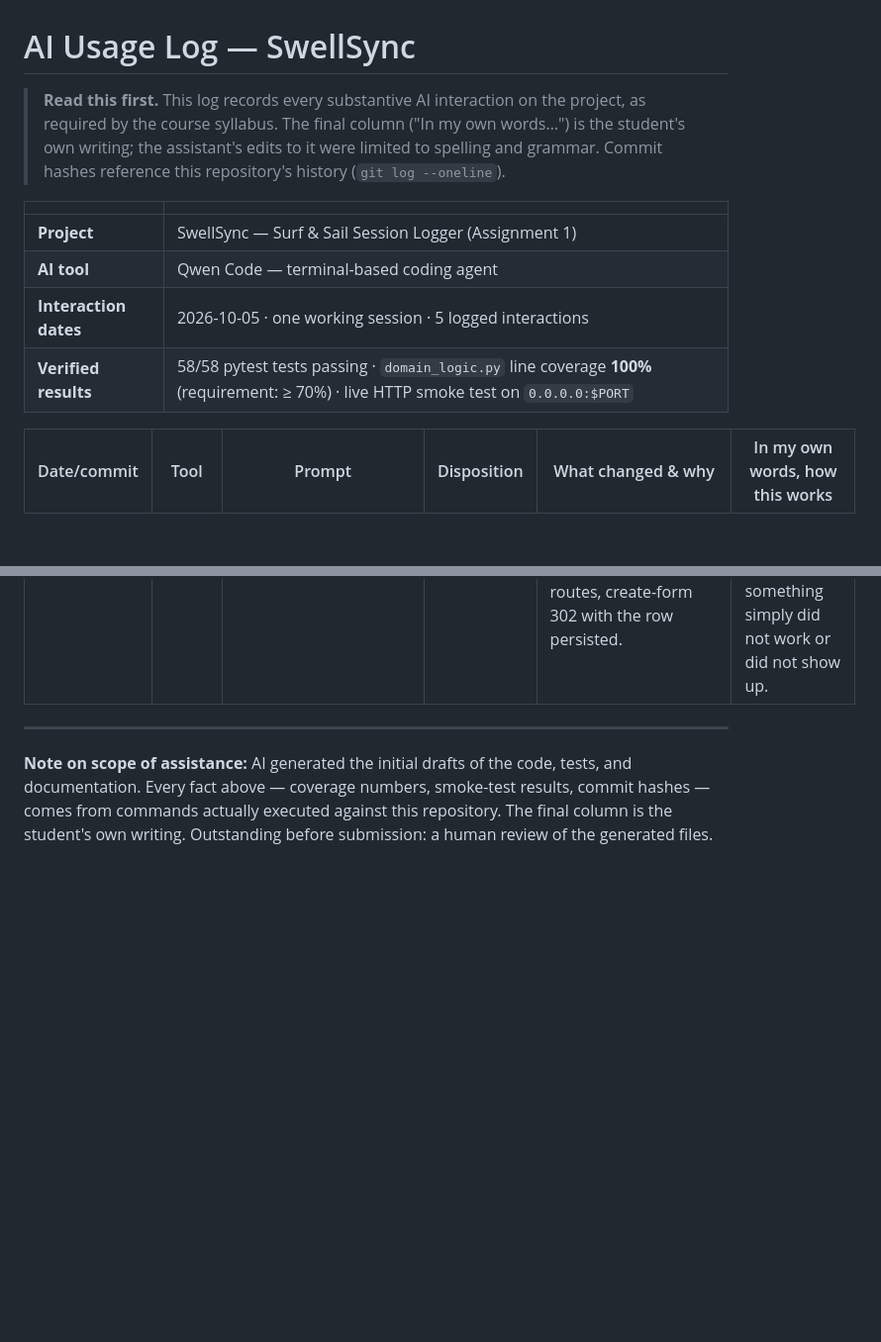
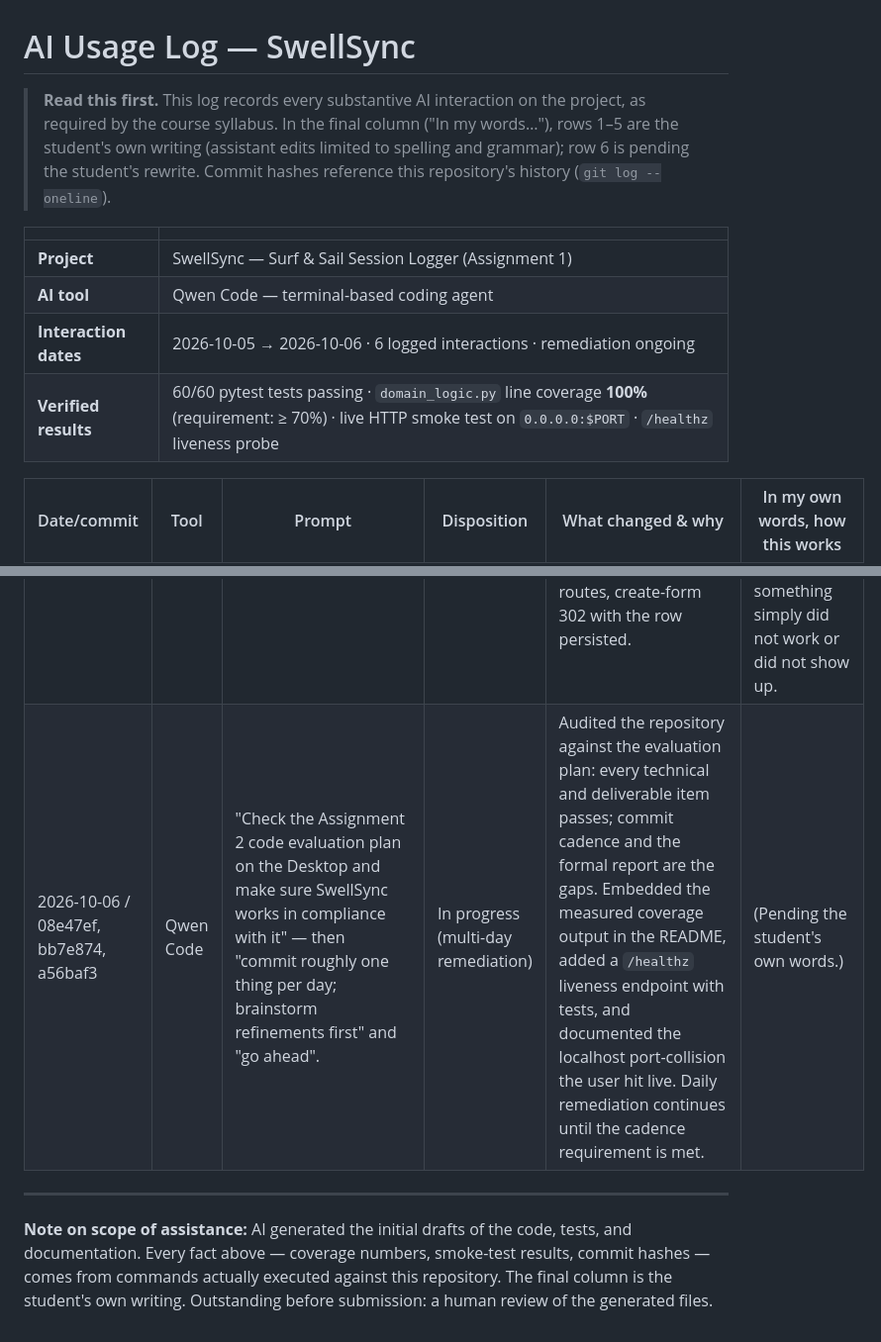
Before and after one commit to gustaveems/swellsync, a Markdown page: AI_USAGE.md, 2 parts joined by grey strips. Shown at 99% size. Drawn GitHub-style; blank space fills up the shorter version.

Commit message:
docs: log the Assignment 2 remediation session in AI usage log
Adds row 6 for 2026-10-06 (audit, coverage output in README, /healthz
endpoint, port-collision troubleshooting) with the day's commit hashes.
Summary block updated to 60/60 tests and the /healthz probe; header
note marks row 6's final column as pending the student's words.

```diff
--- a/AI_USAGE.md
+++ b/AI_USAGE.md
@@ -1,17 +1,17 @@
 # AI Usage Log — SwellSync
 
 > **Read this first.** This log records every substantive AI interaction on
-> the project, as required by the course syllabus. The final column ("In my
-> own words…") is the student's own writing; the assistant's edits to it
-> were limited to spelling and grammar. Commit hashes reference this
-> repository's history (`git log --oneline`).
+> the project, as required by the course syllabus. In the final column ("In
+> my words…"), rows 1–5 are the student's own writing (assistant edits
+> limited to spelling and grammar); row 6 is pending the student's rewrite.
+> Commit hashes reference this repository's history (`git log --oneline`).
 
 | | |
 |---|---|
 | **Project** | SwellSync — Surf & Sail Session Logger (Assignment 1) |
 | **AI tool** | Qwen Code — terminal-based coding agent |
-| **Interaction dates** | 2026-10-05 · one working session · 5 logged interactions |
-| **Verified results** | 58/58 pytest tests passing · `domain_logic.py` line coverage **100%** (requirement: ≥ 70%) · live HTTP smoke test on `0.0.0.0:$PORT` |
+| **Interaction dates** | 2026-10-05 → 2026-10-06 · 6 logged interactions · remediation ongoing |
+| **Verified results** | 60/60 pytest tests passing · `domain_logic.py` line coverage **100%** (requirement: ≥ 70%) · live HTTP smoke test on `0.0.0.0:$PORT` · `/healthz` liveness probe |
 
 | Date/commit | Tool | Prompt | Disposition | What changed & why | In my own words, how this works |
 |---|---|---|---|---|---|
@@ -20,6 +20,7 @@
 | 2026-10-05 / e709981 | Qwen Code | "Add the UI: Jinja2 templates for dashboard, spots, sessions, edit pages; keep it one static stylesheet, no build step." | Accepted, pending review | Generated `templates/` (base layout, shared macros, dashboard, spot list/detail/edit, session list/edit, 404) and `static/css/style.css`. Deletes are POST-only with confirm dialogs; no JavaScript is generated from user data. | There is nothing to build — no npm or bundler. Every page extends a base template, so everything else is styled and defined exactly once. There's also a macro file that renders the stars and the duration format, so that every session table is identical, and the actual stylesheet is served by Flask. |
 | 2026-10-05 / 7467bb9 | Qwen Code | "Produce the process documents: ADR.md with exactly 5 entries, the AI_USAGE.md table, and README.md with env vars, run command, and the exact coverage command." | Accepted, pending review | Generated `ADR.md` (framework choice, domain seam, SQLite schema, testing strategy, deliberately omitted weather API), this log, and `README.md` including the required command `pytest --cov=domain_logic test_app.py`. | I'm writing the ADR because it's the assignment's requirement; beyond that, I'm not sure. |
 | 2026-10-05 / 7ebf90c | Qwen Code | "Verify everything: create a venv, install requirements, run the coverage command, and boot the server on 0.0.0.0 to smoke-test the pages." | Accepted, pending review | Executed the full suite — 58 passed, `domain_logic` coverage 100%, up from 95% after adding gap-closing validation tests — and a live HTTP smoke test: pages 200, custom 404 on unknown routes, create-form 302 with the row persisted. | I've had previous experiences where the tests ran and were perfect, but on the launch of the server new errors appeared, or something simply did not work or did not show up. |
+| 2026-10-06 / 08e47ef, bb7e874, a56baf3 | Qwen Code | "Check the Assignment 2 code evaluation plan on the Desktop and make sure SwellSync works in compliance with it" — then "commit roughly one thing per day; brainstorm refinements first" and "go ahead". | In progress (multi-day remediation) | Audited the repository against the evaluation plan: every technical and deliverable item passes; commit cadence and the formal report are the gaps. Embedded the measured coverage output in the README, added a `/healthz` liveness endpoint with tests, and documented the localhost port-collision the user hit live. Daily remediation continues until the cadence requirement is met. | (Pending the student's own words.) |
 
 ---
 
```
